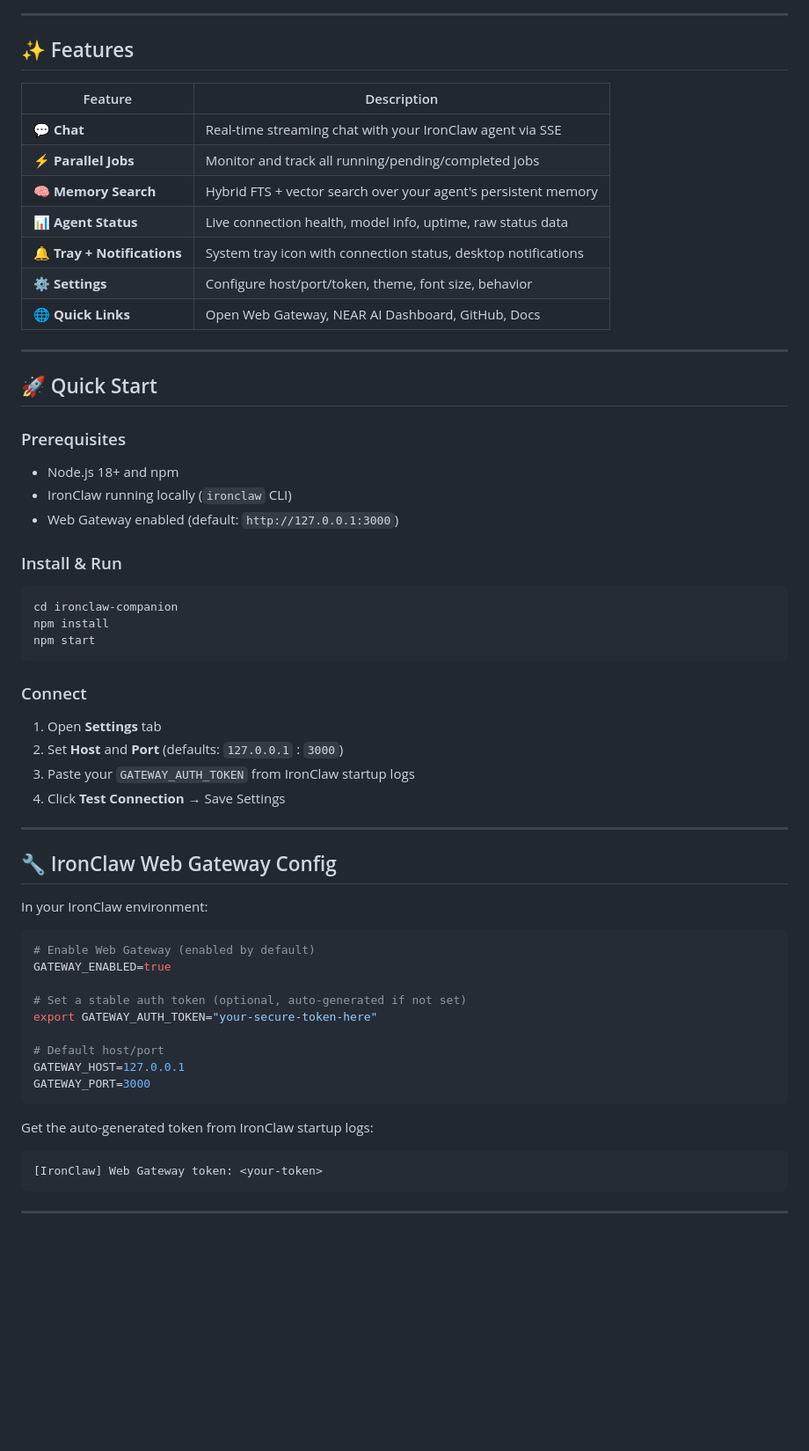
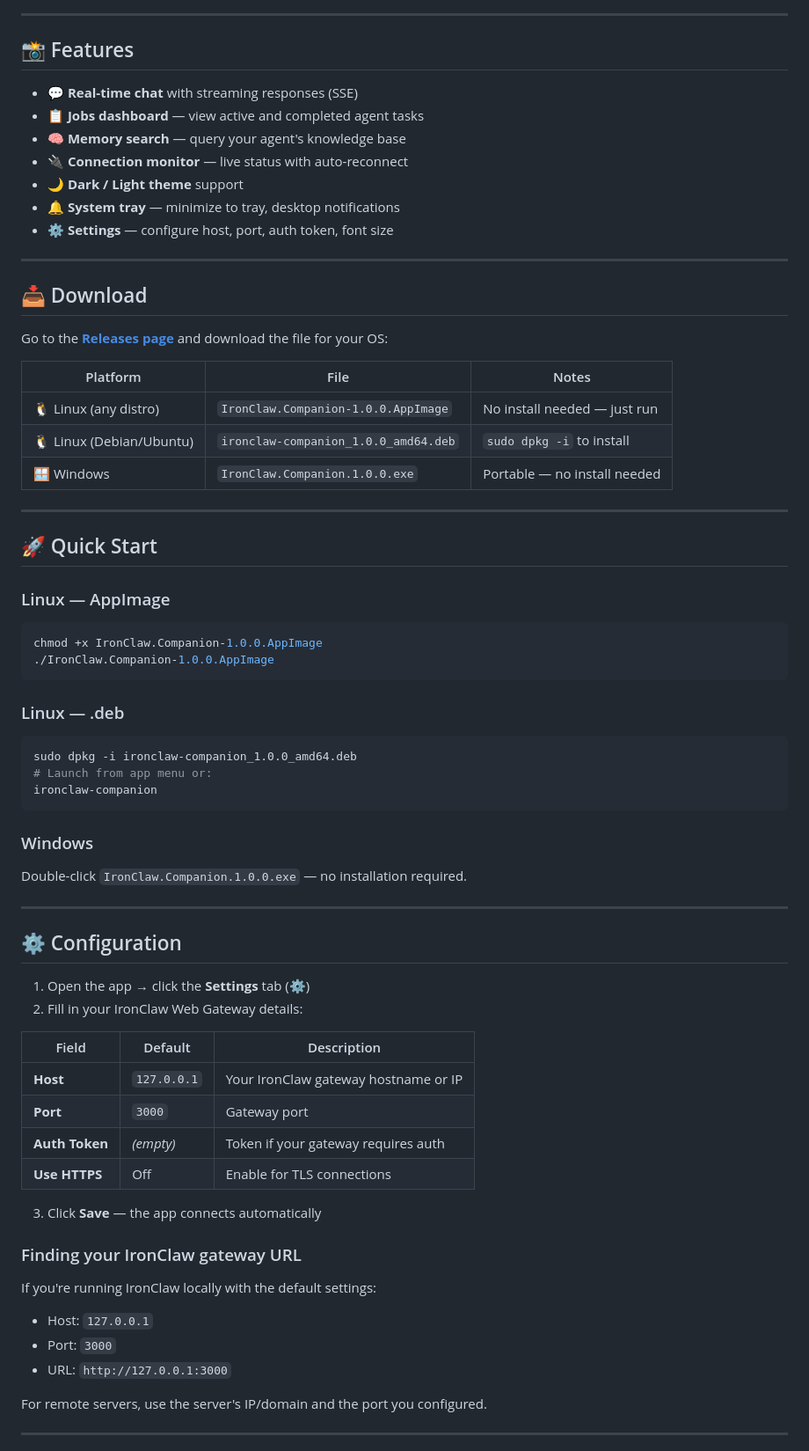
Before and after one commit to ddlpng/ironclaw-companion, a Markdown page: README.md, the part around one of its changes. Shown at 88% size. Drawn GitHub-style; blank space fills up the shorter version.

````diff
--- a/README.md
+++ b/README.md
@@ -7,61 +6,72 @@
 
 ---
 
-## ✨ Features
+## 📸 Features
 
-| Feature | Description |
-|---|---|
-| **💬 Chat** | Real-time streaming chat with your IronClaw agent via SSE |
-| **⚡ Parallel Jobs** | Monitor and track all running/pending/completed jobs |
-| **🧠 Memory Search** | Hybrid FTS + vector search over your agent's persistent memory |
-| **📊 Agent Status** | Live connection health, model info, uptime, raw status data |
-| **🔔 Tray + Notifications** | System tray icon with connection status, desktop notifications |
-| **⚙️ Settings** | Configure host/port/token, theme, font size, behavior |
-| **🌐 Quick Links** | Open Web Gateway, NEAR AI Dashboard, GitHub, Docs |
+- 💬 **Real-time chat** with streaming responses (SSE)
+- 📋 **Jobs dashboard** — view active and completed agent tasks
+- 🧠 **Memory search** — query your agent's knowledge base
+- 🔌 **Connection monitor** — live status with auto-reconnect
+- 🌙 **Dark / Light theme** support
+- 🔔 **System tray** — minimize to tray, desktop notifications
+- ⚙️ **Settings** — configure host, port, auth token, font size
+
+---
+
+## 📥 Download
+
+Go to the [**Releases page**](https://github.com/ddlpng/ironclaw-companion/releases/latest) and download the file for your OS:
+
+| Platform | File | Notes |
+|---|---|---|
+| 🐧 Linux (any distro) | `IronClaw.Companion-1.0.0.AppImage` | No install needed — just run |
+| 🐧 Linux (Debian/Ubuntu) | `ironclaw-companion_1.0.0_amd64.deb` | `sudo dpkg -i` to install |
+| 🪟 Windows | `IronClaw.Companion.1.0.0.exe` | Portable — no install needed |
 
 ---
 
 ## 🚀 Quick Start
 
-### Prerequisites
-- Node.js 18+ and npm
-- IronClaw running locally (`ironclaw` CLI)
-- Web Gateway enabled (default: `http://127.0.0.1:3000`)
-
-### Install & Run
+### Linux — AppImage
 ```bash
-cd ironclaw-companion
-npm install
-npm start
+chmod +x IronClaw.Companion-1.0.0.AppImage
+./IronClaw.Companion-1.0.0.AppImage
 ```
 
-### Connect
-1. Open **Settings** tab
-2. Set **Host** and **Port** (defaults: `127.0.0.1` : `3000`)
-3. Paste your `GATEWAY_AUTH_TOKEN` from IronClaw startup logs
-4. Click **Test Connection** → Save Settings
+### Linux — .deb
+```bash
+sudo dpkg -i ironclaw-companion_1.0.0_amd64.deb
+# Launch from app menu or:
+ironclaw-companion
+```
+
+### Windows
+Double-click `IronClaw.Companion.1.0.0.exe` — no installation required.
 
 ---
 
-## 🔧 IronClaw Web Gateway Config
+## ⚙️ Configuration
 
-In your IronClaw environment:
-```bash
-# Enable Web Gateway (enabled by default)
-GATEWAY_ENABLED=true
+1. Open the app → click the **Settings** tab (⚙️)
+2. Fill in your IronClaw Web Gateway details:
 
-# Set a stable auth token (optional, auto-generated if not set)
-export GATEWAY_AUTH_TOKEN="your-secure-token-here"
+| Field | Default | Description |
+|---|---|---|
+| **Host** | `127.0.0.1` | Your IronClaw gateway hostname or IP |
+| **Port** | `3000` | Gateway port |
+| **Auth Token** | *(empty)* | Token if your gateway requires auth |
+| **Use HTTPS** | Off | Enable for TLS connections |
 
-# Default host/port
-GATEWAY_HOST=127.0.0.1
-GATEWAY_PORT=3000
-```
+3. Click **Save** — the app connects automatically
 
-Get the auto-generated token from IronClaw startup logs:
-```
-[IronClaw] Web Gateway token: <your-token>
-```
+### Finding your IronClaw gateway URL
+
+If you're running IronClaw locally with the default settings:
+- Host: `127.0.0.1`
+- Port: `3000`
+- URL: `http://127.0.0.1:3000`
+
+For remote servers, use the server's IP/domain and the port you configured.
 
 ---
 
````
Also changed, not shown: other parts of README.md (+43 -57 lines).
